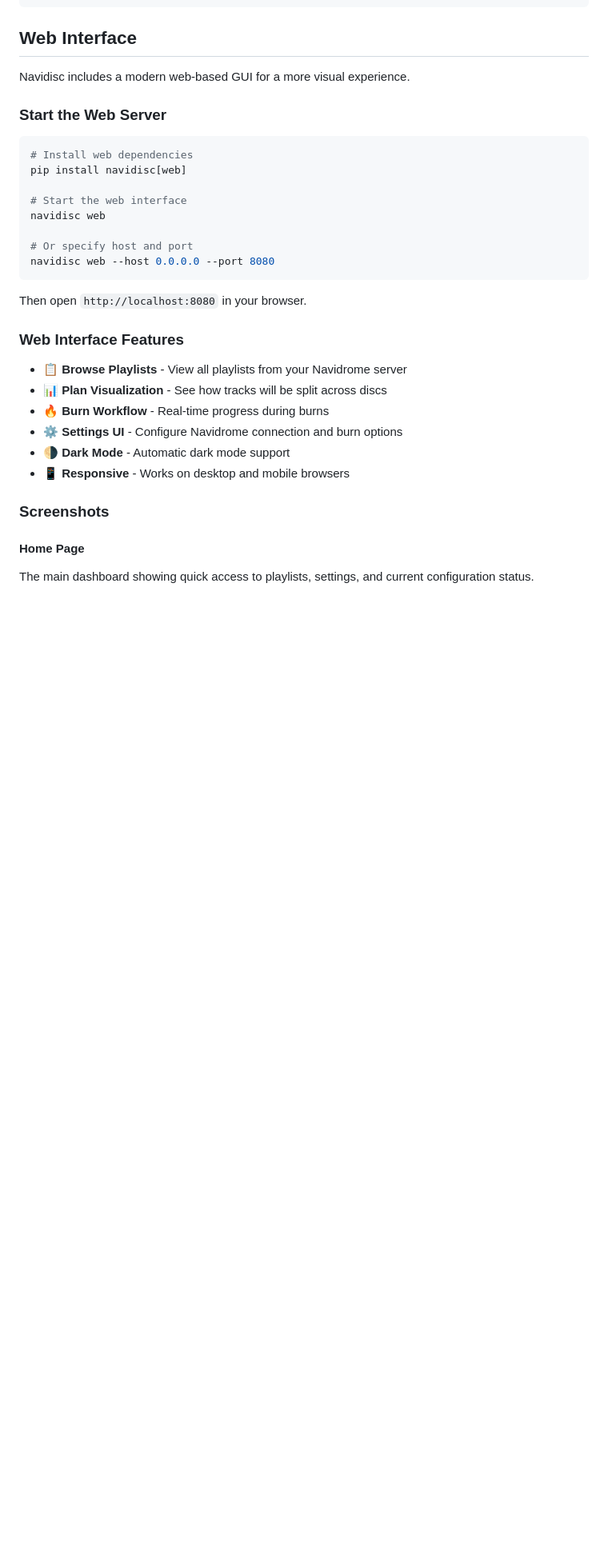
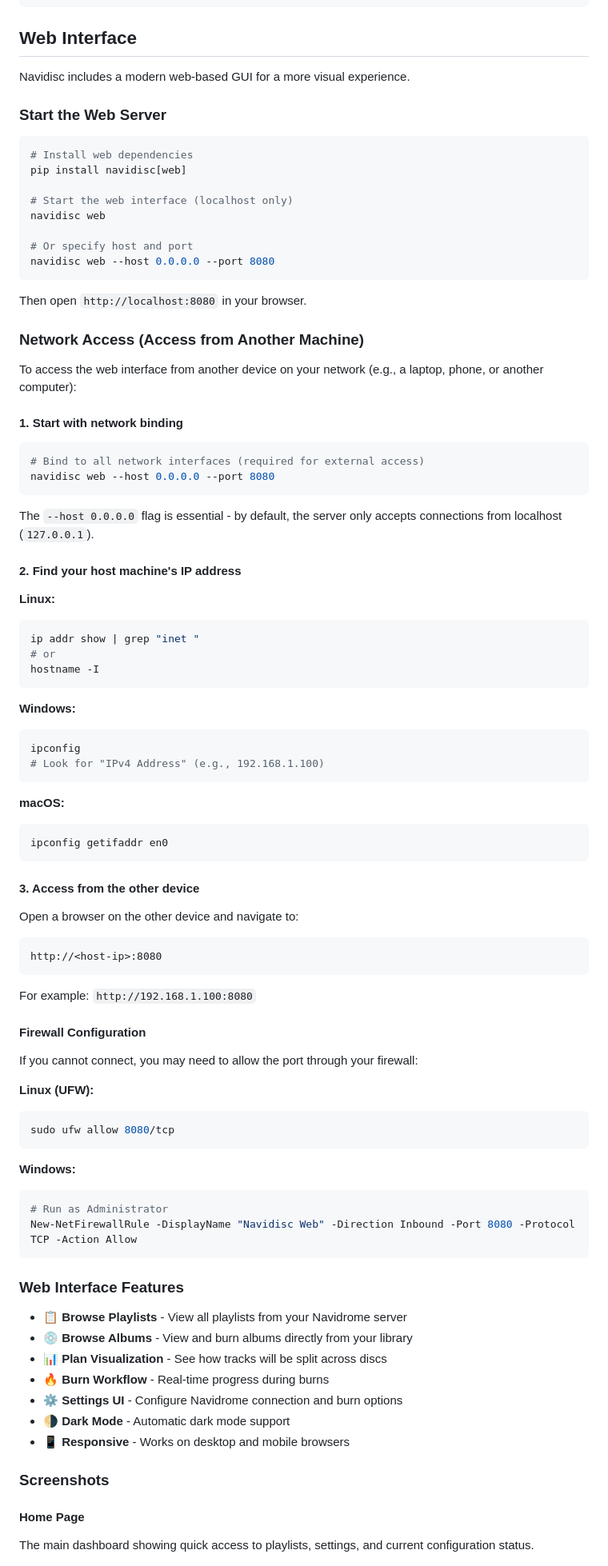
Before and after one commit to WB2024/Navidisc, a Markdown page: README.md, the part around the change. Shown at 80% size. Drawn GitHub-style; blank space fills up the shorter version.

Commit message:
feat: Enhance web interface documentation for network access and firewall configuration

````diff
--- a/README.md
+++ b/README.md
@@ -125,7 +125,7 @@ Navidisc includes a modern web-based GUI for a more visual experience.
 # Install web dependencies
 pip install navidisc[web]
 
-# Start the web interface
+# Start the web interface (localhost only)
 navidisc web
 
 # Or specify host and port
@@ -134,9 +134,67 @@ navidisc web --host 0.0.0.0 --port 8080
 
 Then open `http://localhost:8080` in your browser.
 
+### Network Access (Access from Another Machine)
+
+To access the web interface from another device on your network (e.g., a laptop, phone, or another computer):
+
+#### 1. Start with network binding
+
+```bash
+# Bind to all network interfaces (required for external access)
+navidisc web --host 0.0.0.0 --port 8080
+```
+
+The `--host 0.0.0.0` flag is essential - by default, the server only accepts connections from localhost (`127.0.0.1`).
+
+#### 2. Find your host machine's IP address
+
+**Linux:**
+```bash
+ip addr show | grep "inet "
+# or
+hostname -I
+```
+
+**Windows:**
+```powershell
+ipconfig
+# Look for "IPv4 Address" (e.g., 192.168.1.100)
+```
+
+**macOS:**
+```bash
+ipconfig getifaddr en0
+```
+
+#### 3. Access from the other device
+
+Open a browser on the other device and navigate to:
+```
+http://<host-ip>:8080
+```
+
+For example: `http://192.168.1.100:8080`
+
+#### Firewall Configuration
+
+If you cannot connect, you may need to allow the port through your firewall:
+
+**Linux (UFW):**
+```bash
+sudo ufw allow 8080/tcp
+```
+
+**Windows:**
+```powershell
+# Run as Administrator
+New-NetFirewallRule -DisplayName "Navidisc Web" -Direction Inbound -Port 8080 -Protocol TCP -Action Allow
+```
+
 ### Web Interface Features
 
 - 📋 **Browse Playlists** - View all playlists from your Navidrome server
+- 💿 **Browse Albums** - View and burn albums directly from your library
 - 📊 **Plan Visualization** - See how tracks will be split across discs
 - 🔥 **Burn Workflow** - Real-time progress during burns
 - ⚙️ **Settings UI** - Configure Navidrome connection and burn options
````
